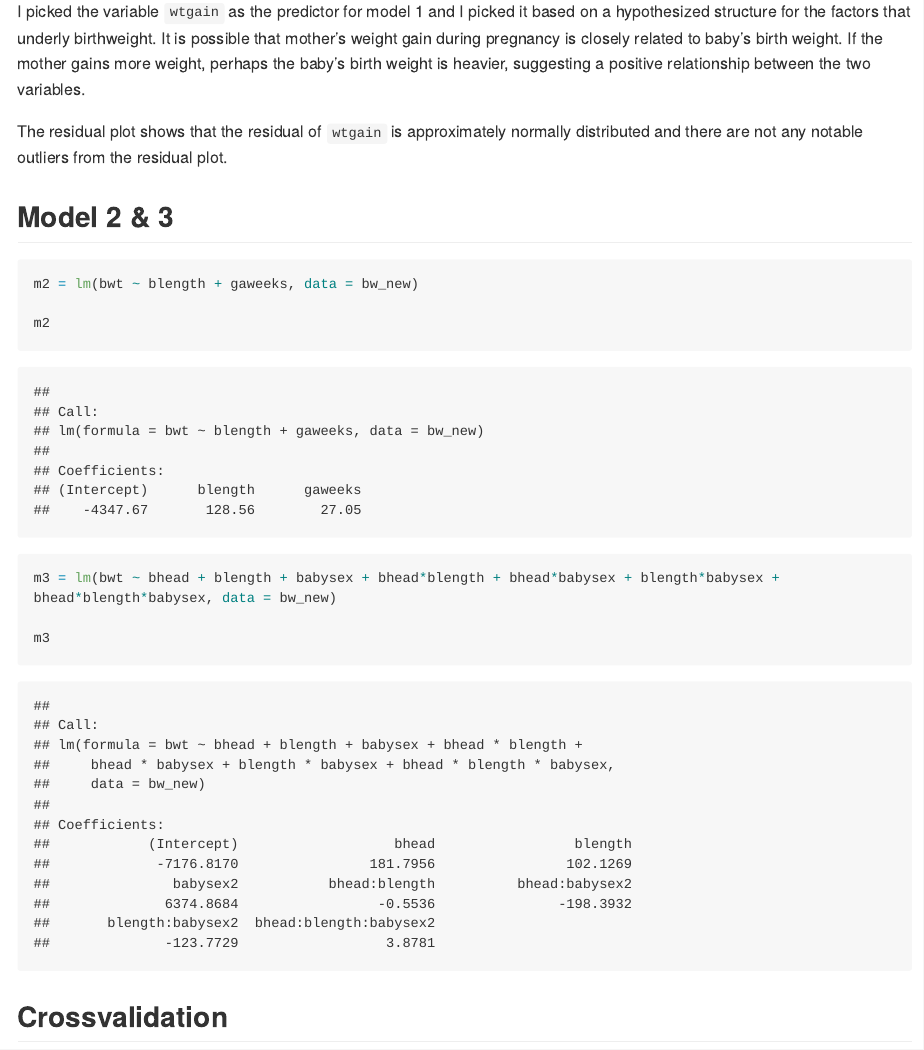
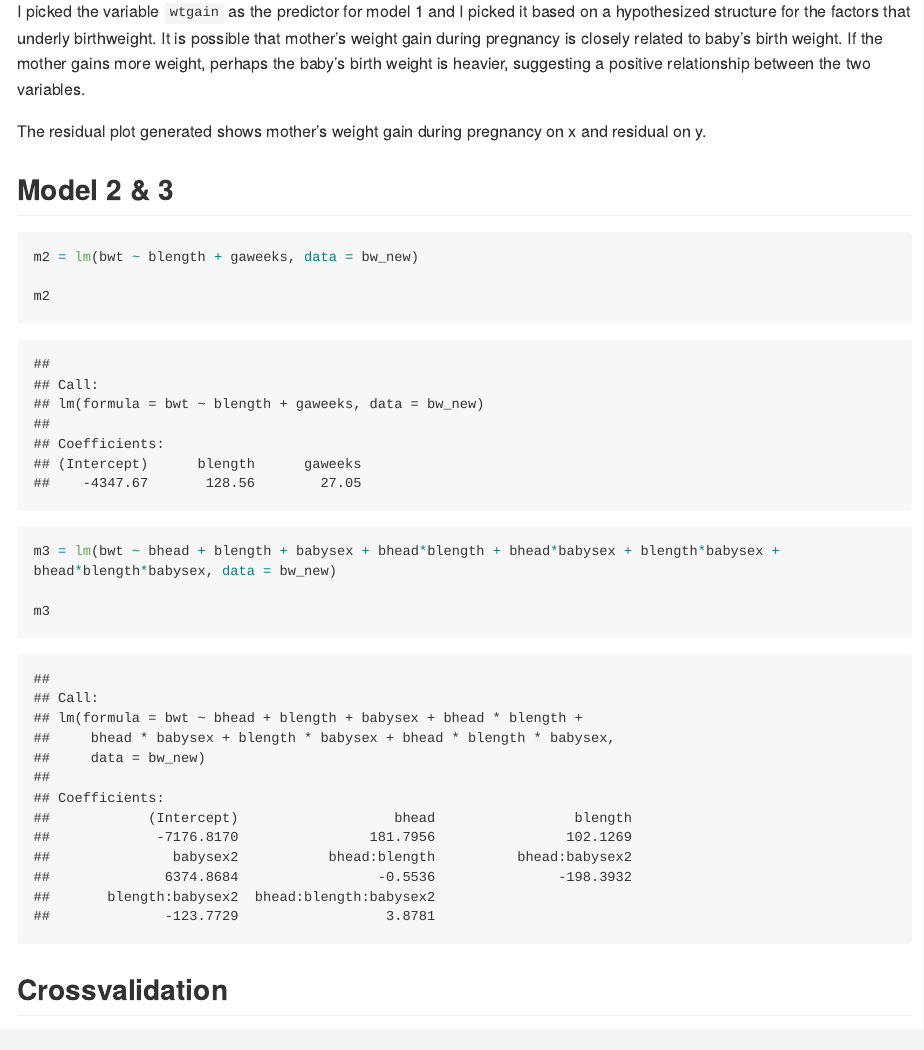
Before and after one commit to mawenyan1219/p8105_hw6_wm2460, an R Markdown document (p8105_hw6_wm2460.Rmd): the page in a window 1100 px wide, from 9020 px down. The pictures show the output file p8105_hw6_wm2460.md that the author committed with the source, drawn offline in the style of GitHub; long lines of code are wrapped.

Commit message:
Made some edits. HW 6 Submission - uni: wm2460

````diff
--- a/p8105_hw6_wm2460.Rmd
+++ b/p8105_hw6_wm2460.Rmd
@@ -193,7 +195,7 @@ m1_df %>%
 
 I picked the variable `wtgain` as the predictor for model 1 and I picked it based on a hypothesized structure for the factors that underly birthweight. It is possible that mother’s weight gain during pregnancy is closely related to baby's birth weight. If the mother gains more weight, perhaps the baby's birth weight is heavier, suggesting a positive relationship between the two variables.
 
-The residual plot shows that the residual of `wtgain` is approximately normally distributed and there are not any notable outliers from the residual plot.
+The residual plot generated shows mother’s weight gain during pregnancy on x and residual on y.
 
 ## Model 2 & 3
 ```{r m2&3}
````
Also changed, not shown: p8105_hw6_wm2460.md, p8105_hw6_wm2460_files/figure-gfm/cv-1.png, p8105_hw6_wm2460_files/figure-gfm/p1_plot-1.png, p8105_hw6_wm2460_files/figure-gfm/unnamed-chunk-1-1.png, p8105_hw6_wm2460.Rmd (4 more changed lines).
